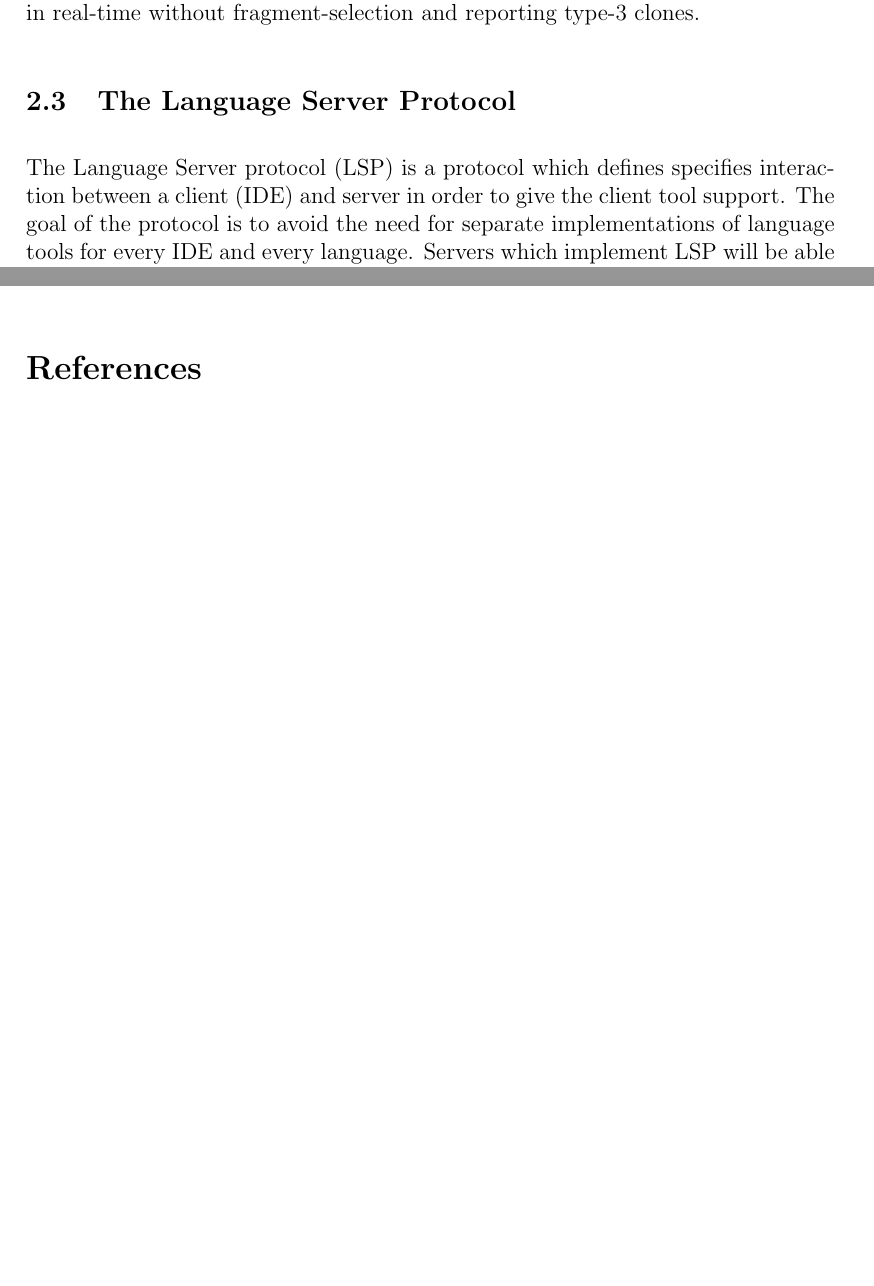
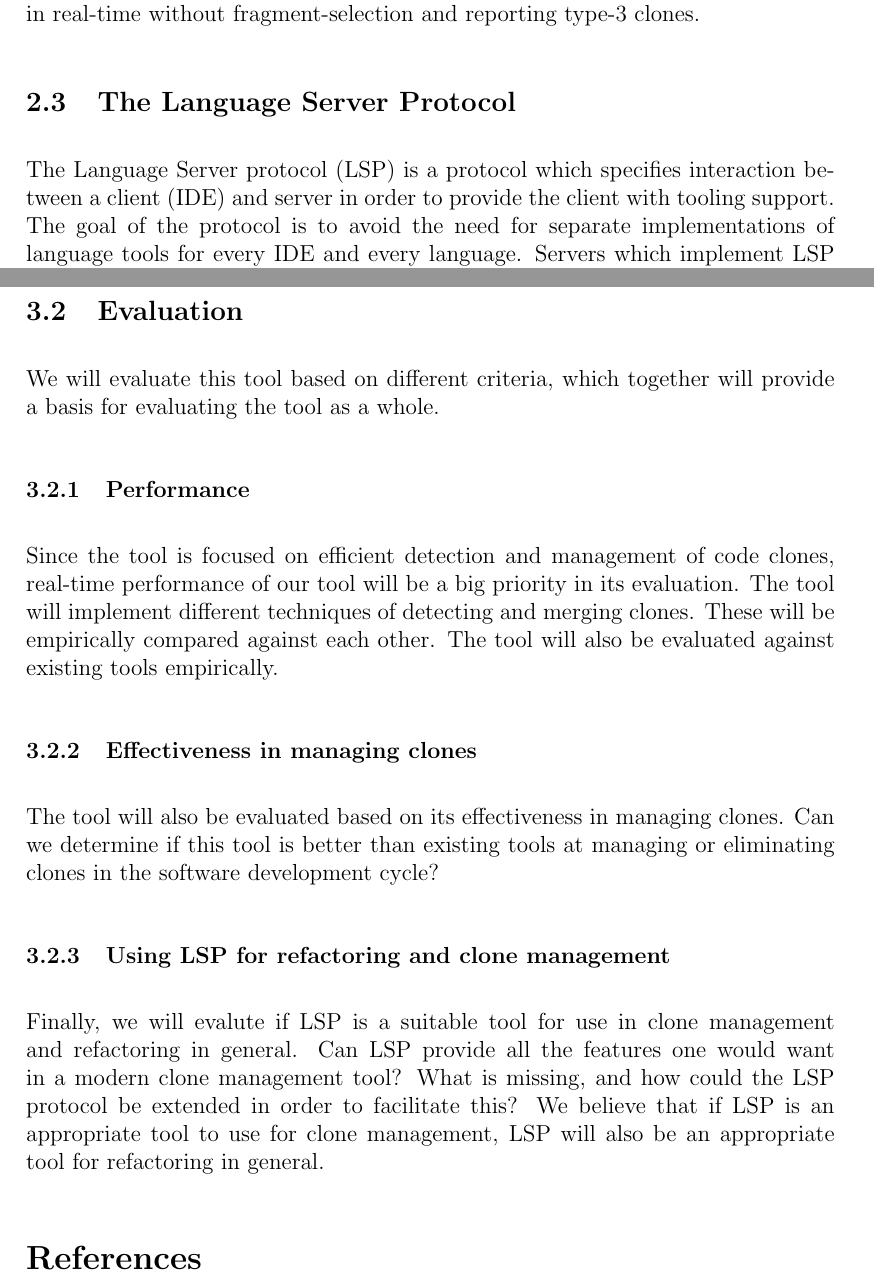
Before and after one commit to jakobkhansen/master-thesis, a LaTeX document (sem2/essay/essay.tex): two parts of pages 8 and 10 of 11, joined at a grey line, cut so that both start at the same text, the shorter picture padded with empty space. Compiled offline with pdfLaTeX.

Commit message:
Essay work

```diff
--- a/sem2/essay/essay.tex
+++ b/sem2/essay/essay.tex
@@ -285,7 +282,7 @@ real-time without fragment-selection and reporting type-3 clones.
 
 \subsection{The Language Server Protocol}
 
-The Language Server protocol (LSP) is a protocol which defines specifies interaction between a
-client (IDE) and server in order to give the client tool support. The goal of the protocol
-is to avoid the need for separate implementations of language tools for every IDE and
-every language. Servers which implement LSP will be able to offer IDE's code-completion,
+The Language Server protocol (LSP) is a protocol which specifies interaction between a
+client (IDE) and server in order to provide the client with tooling support. The goal of
+the protocol is to avoid the need for separate implementations of language tools for every
+IDE and every language. Servers which implement LSP will be able to offer IDE's
@@ -338,6 +335,32 @@ The interaction with the LSP server is modelled as user stories as follows:
 	      only see the useful / realizable merging strategies.
 \end{itemize}
 
+\subsection{Evaluation}
+
+We will evaluate this tool based on different criteria, which together will provide a
+basis for evaluating the tool as a whole.
+
+\subsubsection{Performance}
+
+Since the tool is focused on efficient detection and management of code clones, real-time
+performance of our tool will be a big priority in its evaluation. The tool will implement
+different techniques of detecting and merging clones. These will be empirically compared
+against each other. The tool will also be evaluated against existing tools empirically.
+
+\subsubsection{Effectiveness in managing clones}
+
+The tool will also be evaluated based on its effectiveness in managing clones. Can we
+determine if this tool is better than existing tools at managing or eliminating clones in
+the software development cycle?
+
+\subsubsection{Using LSP for refactoring and clone management}
+
+Finally, we will evalute if LSP is a suitable tool for use in clone management and
+refactoring in general. Can LSP provide all the features one would want in a modern clone
+management tool? What is missing, and how could the LSP protocol be extended in order to
+facilitate this? We believe that if LSP is an appropriate tool to use for clone
+management, LSP will also be an appropriate tool for refactoring in general.
+
 
 
 
```
Also changed, not shown: sem2/essay/essay.pdf, sem2/essay/essay.tex (9 more changed lines), 1 other file. Lines whose indentation alone changed are shown as unchanged.
